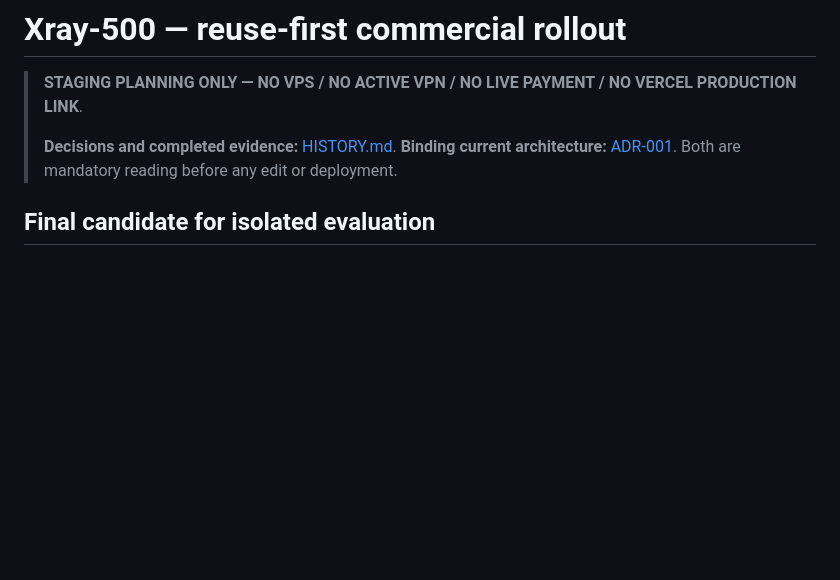
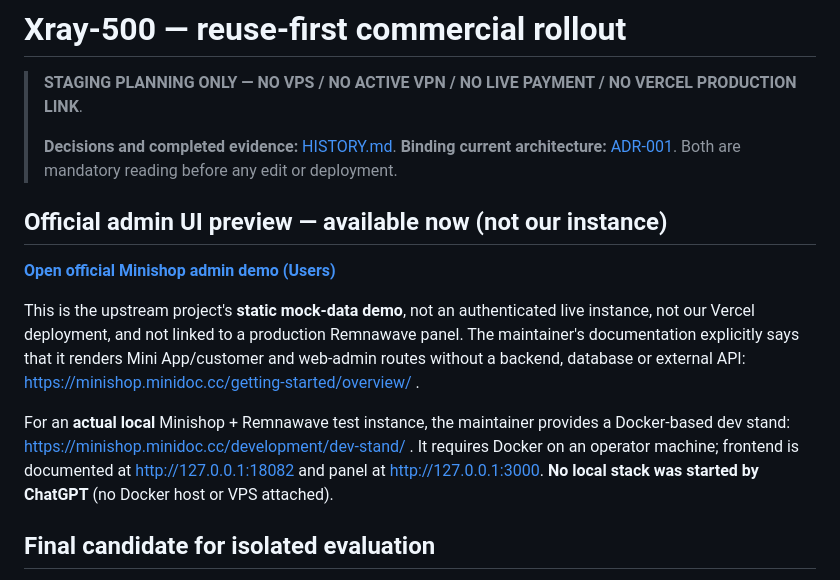
Before and after one commit to javad-hasani/other, a Markdown page: v2ray-500/README.md, the part around the change. Rendered like a GitHub page; blank space fills up the shorter version.

Commit message:
docs: link official no-server Minishop admin demo and clarify offline vs live

```diff
--- a/v2ray-500/README.md
+++ b/v2ray-500/README.md
@@ -3,6 +3,14 @@
 > **STAGING PLANNING ONLY — NO VPS / NO ACTIVE VPN / NO LIVE PAYMENT / NO VERCEL PRODUCTION LINK**.
 >
 > **Decisions and completed evidence:** [HISTORY.md](HISTORY.md). **Binding current architecture:** [ADR-001](docs/ADR-001-commerce-stack.md). Both are mandatory reading before any edit or deployment.
+
+## Official admin UI preview — available now (not our instance)
+
+**[Open official Minishop admin demo (Users)](https://minishop.minidoc.cc/demo/admin/users/)**
+
+This is the upstream project's **static mock-data demo**, not an authenticated live instance, not our Vercel deployment, and not linked to a production Remnawave panel. The maintainer's documentation explicitly says that it renders Mini App/customer and web-admin routes without a backend, database or external API: https://minishop.minidoc.cc/getting-started/overview/ .
+
+For an **actual local** Minishop + Remnawave test instance, the maintainer provides a Docker-based dev stand: https://minishop.minidoc.cc/development/dev-stand/ . It requires Docker on an operator machine; frontend is documented at http://127.0.0.1:18082 and panel at http://127.0.0.1:3000. **No local stack was started by ChatGPT** (no Docker host or VPS attached).
 
 ## Final candidate for isolated evaluation
 
```
